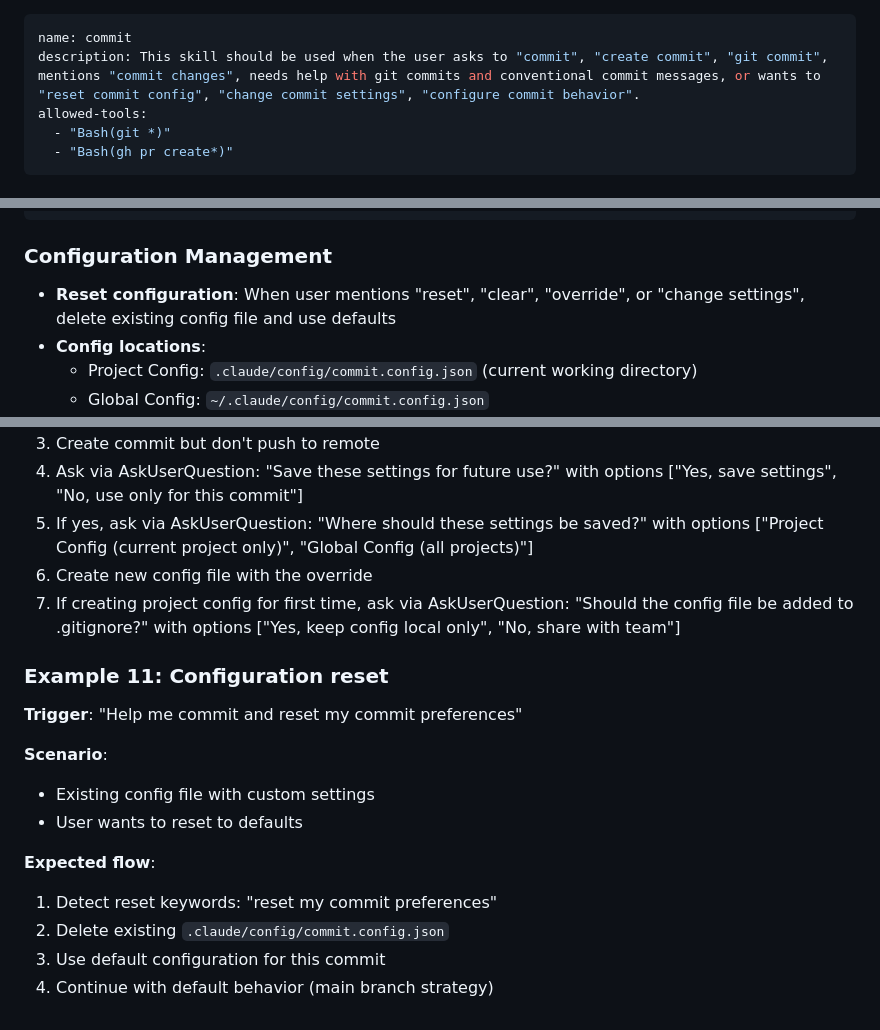
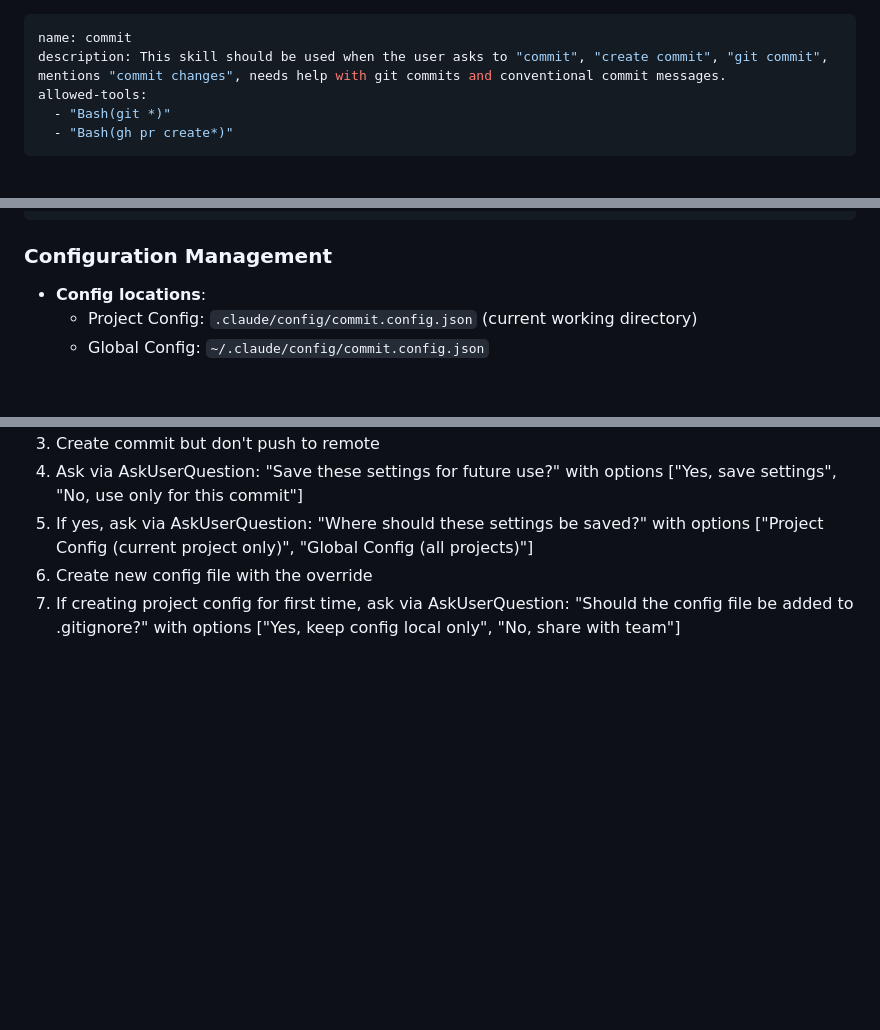
Before and after one commit to highestop/nono, a Markdown page: skills/commit/SKILL.md, 3 parts joined by grey strips. Drawn GitHub-style; blank space fills up the shorter version.

Commit message:
refactor(skill): remove reset configuration functionality
- Remove reset-related triggers from skill description
- Remove reset configuration logic from Configuration Management section
- Remove Example 11: Configuration reset with all related workflows
- Simplify skill to focus on core commit functionality
- Users can manually delete config files if reset is needed

Co-authored-by: Claude <noreply@anthropic.com>

```diff
--- a/skills/commit/SKILL.md
+++ b/skills/commit/SKILL.md
@@ -1,6 +1,6 @@
 ---
 name: commit
-description: This skill should be used when the user asks to "commit", "create commit", "git commit", mentions "commit changes", needs help with git commits and conventional commit messages, or wants to "reset commit config", "change commit settings", "configure commit behavior".
+description: This skill should be used when the user asks to "commit", "create commit", "git commit", mentions "commit changes", needs help with git commits and conventional commit messages.
 allowed-tools:
   - "Bash(git *)"
   - "Bash(gh pr create*)"
@@ -69,7 +69,6 @@ Users can override any configuration setting directly in their request using nat
 
 ### Configuration Management
 
-- **Reset configuration**: When user mentions "reset", "clear", "override", or "change settings", delete existing config file and use defaults
 - **Config locations**:
   - Project Config: `.claude/config/commit.config.json` (current working directory)
   - Global Config: `~/.claude/config/commit.config.json`
@@ -313,17 +312,3 @@ For each commit group:
 5. If yes, ask via AskUserQuestion: "Where should these settings be saved?" with options ["Project Config (current project only)", "Global Config (all projects)"]
 6. Create new config file with the override
 7. If creating project config for first time, ask via AskUserQuestion: "Should the config file be added to .gitignore?" with options ["Yes, keep config local only", "No, share with team"]
-
-### Example 11: Configuration reset
-
-**Trigger**: "Help me commit and reset my commit preferences"
-
-**Scenario**:
-- Existing config file with custom settings
-- User wants to reset to defaults
-
-**Expected flow**:
-1. Detect reset keywords: "reset my commit preferences"
-2. Delete existing `.claude/config/commit.config.json`
-3. Use default configuration for this commit
-4. Continue with default behavior (main branch strategy)
```
